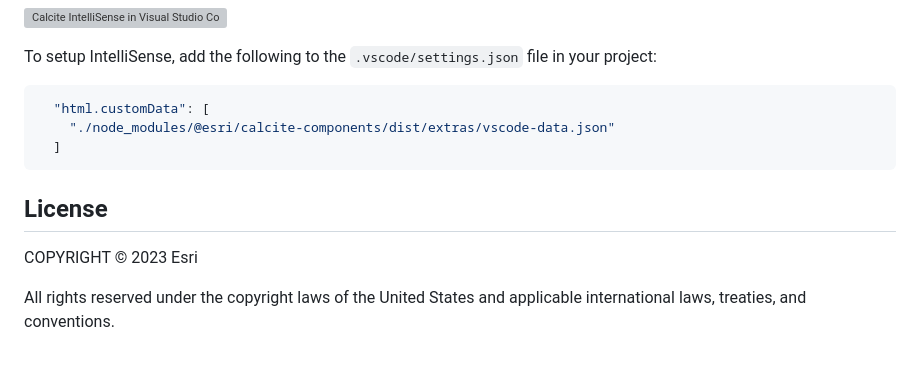
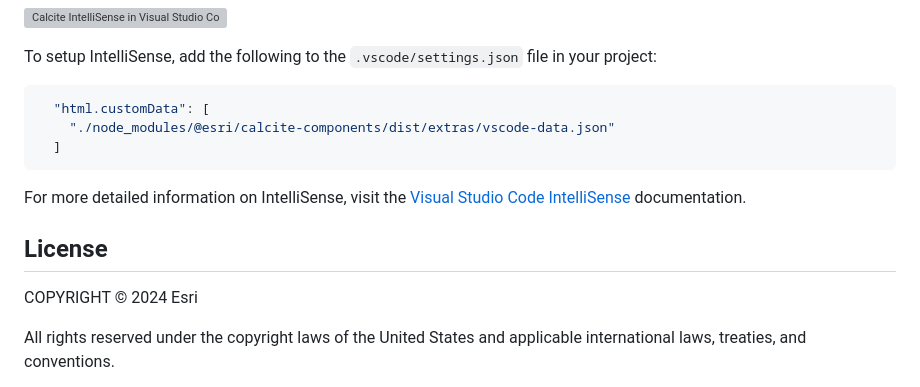
Before and after one commit to Esri/calcite-components-examples, a Markdown page: README.md, the part around the change. Rendered like a GitHub page; blank space fills up the shorter version; grey boxes are pictures that could not be loaded.

Commit message:
Feedback changes

````diff
--- a/README.md
+++ b/README.md
@@ -88,9 +88,11 @@ To setup IntelliSense, add the following to the `.vscode/settings.json` file in
   ]
 ```
 
+For more detailed information on IntelliSense, visit the [Visual Studio Code IntelliSense](https://code.visualstudio.com/docs/editor/intellisense) documentation.
+
 ## License
 
-COPYRIGHT © 2023 Esri
+COPYRIGHT © 2024 Esri
 
 All rights reserved under the copyright laws of the United States and applicable international laws, treaties, and conventions.
 
````
